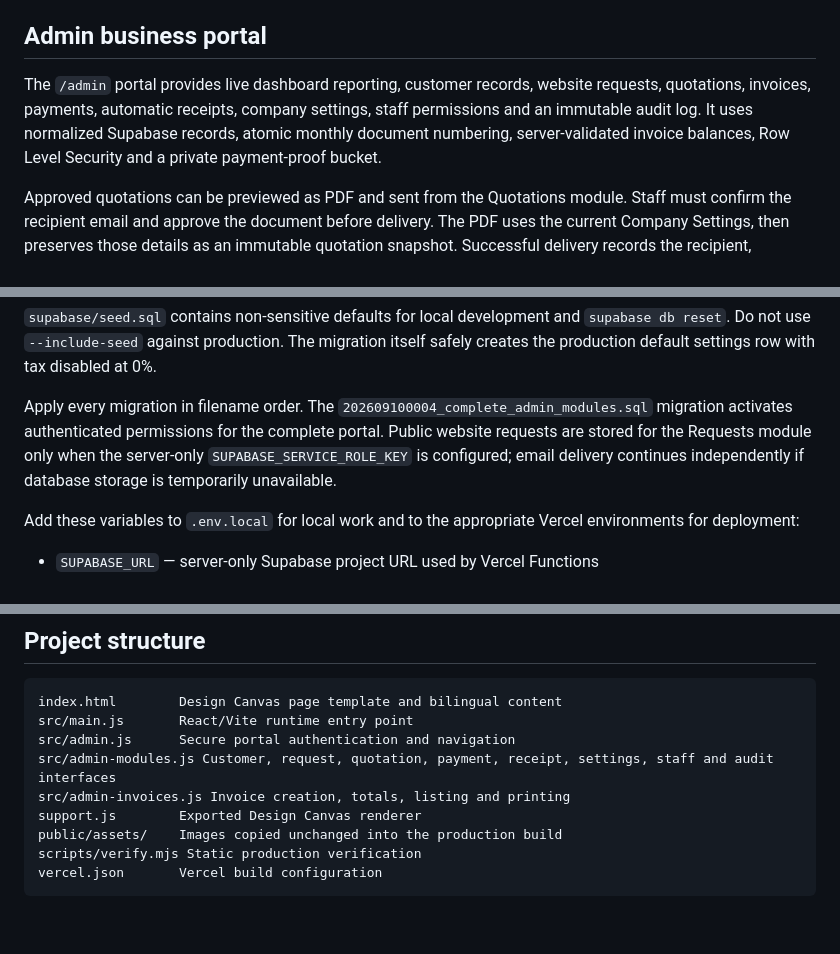
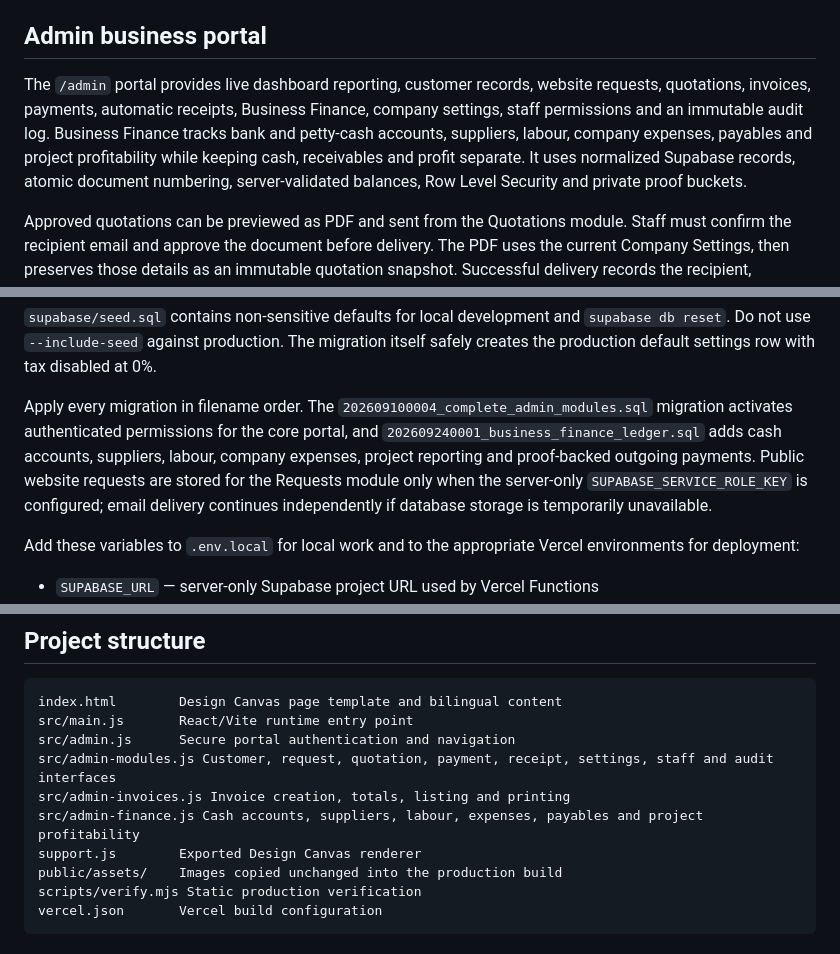
Before and after one commit to DevNs01/ns-smart-fix-website, a Markdown page: README.md, 3 parts joined by grey strips. Rendered like a GitHub page; blank space fills up the shorter version.

Commit message:
Document business finance ledger
Updated the admin portal description to include Business Finance features and clarified migration details.

```diff
--- a/README.md
+++ b/README.md
@@ -67,7 +67,7 @@ The checked-in `vercel.json` contains the same build and output settings.
 
 ## Admin business portal
 
-The `/admin` portal provides live dashboard reporting, customer records, website requests, quotations, invoices, payments, automatic receipts, company settings, staff permissions and an immutable audit log. It uses normalized Supabase records, atomic monthly document numbering, server-validated invoice balances, Row Level Security and a private payment-proof bucket.
+The `/admin` portal provides live dashboard reporting, customer records, website requests, quotations, invoices, payments, automatic receipts, Business Finance, company settings, staff permissions and an immutable audit log. Business Finance tracks bank and petty-cash accounts, suppliers, labour, company expenses, payables and project profitability while keeping cash, receivables and profit separate. It uses normalized Supabase records, atomic document numbering, server-validated balances, Row Level Security and private proof buckets.
 
 Approved quotations can be previewed as PDF and sent from the Quotations module. Staff must confirm the recipient email and approve the document before delivery. The PDF uses the current Company Settings, then preserves those details as an immutable quotation snapshot. Successful delivery records the recipient, timestamp, email-provider reference and approving staff member in the audit trail. Email credentials remain server-side.
 
@@ -84,7 +84,7 @@ npx supabase db push
 
 `supabase/seed.sql` contains non-sensitive defaults for local development and `supabase db reset`. Do not use `--include-seed` against production. The migration itself safely creates the production default settings row with tax disabled at 0%.
 
-Apply every migration in filename order. The `202609100004_complete_admin_modules.sql` migration activates authenticated permissions for the complete portal. Public website requests are stored for the Requests module only when the server-only `SUPABASE_SERVICE_ROLE_KEY` is configured; email delivery continues independently if database storage is temporarily unavailable.
+Apply every migration in filename order. The `202609100004_complete_admin_modules.sql` migration activates authenticated permissions for the core portal, and `202609240001_business_finance_ledger.sql` adds cash accounts, suppliers, labour, company expenses, project reporting and proof-backed outgoing payments. Public website requests are stored for the Requests module only when the server-only `SUPABASE_SERVICE_ROLE_KEY` is configured; email delivery continues independently if database storage is temporarily unavailable.
 
 Add these variables to `.env.local` for local work and to the appropriate Vercel environments for deployment:
 
@@ -131,6 +131,7 @@ src/main.js       React/Vite runtime entry point
 src/admin.js      Secure portal authentication and navigation
 src/admin-modules.js Customer, request, quotation, payment, receipt, settings, staff and audit interfaces
 src/admin-invoices.js Invoice creation, totals, listing and printing
+src/admin-finance.js Cash accounts, suppliers, labour, expenses, payables and project profitability
 support.js        Exported Design Canvas renderer
 public/assets/    Images copied unchanged into the production build
 scripts/verify.mjs Static production verification
```
